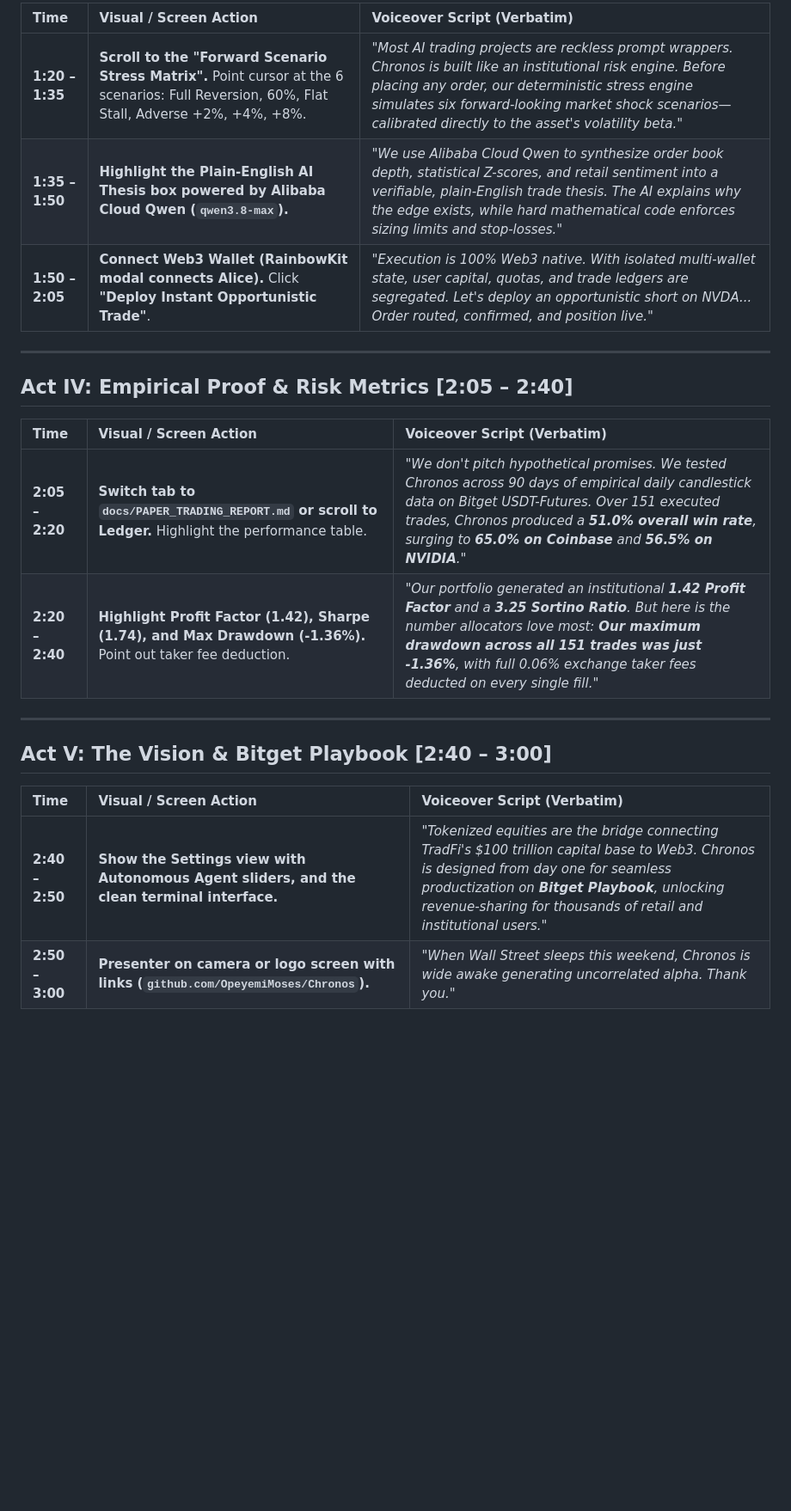
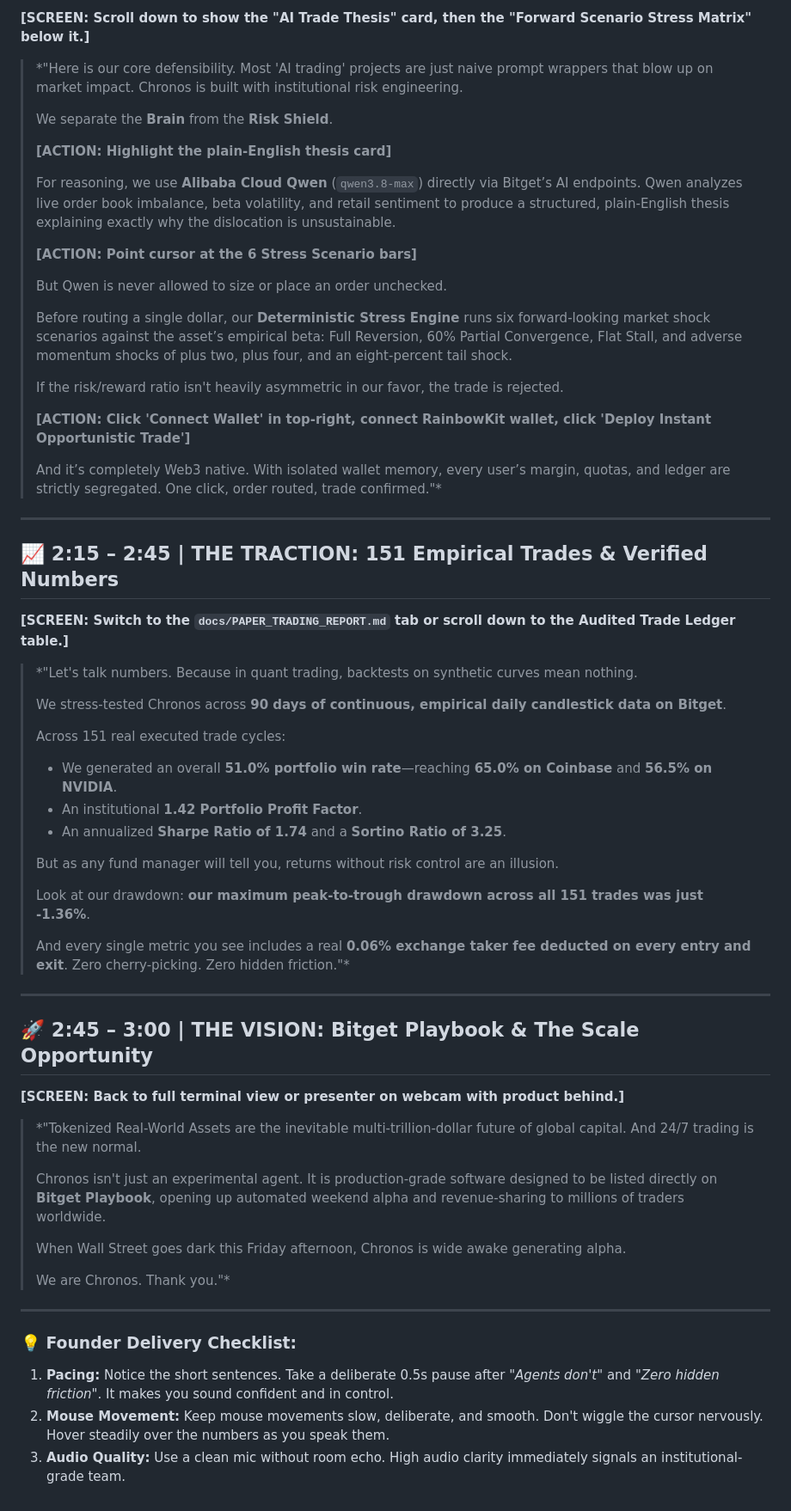
Before and after one commit to OpeyemiMoses/Chronos, a Markdown page: docs/DEMO_VIDEO_SCRIPT.md, the part around one of its changes. Shown at 86% size. Drawn GitHub-style; blank space fills up the shorter version.

```diff
--- a/docs/DEMO_VIDEO_SCRIPT.md
+++ b/docs/DEMO_VIDEO_SCRIPT.md
@@ -31,24 +62,64 @@
 
-| Time | Visual / Screen Action | Voiceover Script (Verbatim) |
-| :--- | :--- | :--- |
-| **1:20 – 1:35** | **Scroll to the "Forward Scenario Stress Matrix".** Point cursor at the 6 scenarios: Full Reversion, 60%, Flat Stall, Adverse +2%, +4%, +8%. | *"Most AI trading projects are reckless prompt wrappers. Chronos is built like an institutional risk engine. Before placing any order, our deterministic stress engine simulates six forward-looking market shock scenarios—calibrated directly to the asset's volatility beta."* |
-| **1:35 – 1:50** | **Highlight the Plain-English AI Thesis box powered by Alibaba Cloud Qwen (`qwen3.8-max`).** | *"We use Alibaba Cloud Qwen to synthesize order book depth, statistical Z-scores, and retail sentiment into a verifiable, plain-English trade thesis. The AI explains *why* the edge exists, while hard mathematical code enforces sizing limits and stop-losses."* |
-| **1:50 – 2:05** | **Connect Web3 Wallet (RainbowKit modal connects Alice).** Click **"Deploy Instant Opportunistic Trade"**. | *"Execution is 100% Web3 native. With isolated multi-wallet state, user capital, quotas, and trade ledgers are segregated. Let's deploy an opportunistic short on NVDA... Order routed, confirmed, and position live."* |
+**[SCREEN: Scroll down to show the "AI Trade Thesis" card, then the "Forward Scenario Stress Matrix" below it.]**
+
+> *"Here is our core defensibility. Most 'AI trading' projects are just naive prompt wrappers that blow up on market impact. Chronos is built with institutional risk engineering.
+>
+> We separate the **Brain** from the **Risk Shield**.
+>
+> **[ACTION: Highlight the plain-English thesis card]**
+>
+> For reasoning, we use **Alibaba Cloud Qwen** (`qwen3.8-max`) directly via Bitget’s AI endpoints. Qwen analyzes live order book imbalance, beta volatility, and retail sentiment to produce a structured, plain-English thesis explaining exactly why the dislocation is unsustainable.
+>
+> **[ACTION: Point cursor at the 6 Stress Scenario bars]**
+>
+> But Qwen is never allowed to size or place an order unchecked.
+>
+> Before routing a single dollar, our **Deterministic Stress Engine** runs six forward-looking market shock scenarios against the asset’s empirical beta: Full Reversion, 60% Partial Convergence, Flat Stall, and adverse momentum shocks of plus two, plus four, and an eight-percent tail shock.
+>
+> If the risk/reward ratio isn't heavily asymmetric in our favor, the trade is rejected.
+>
+> **[ACTION: Click 'Connect Wallet' in top-right, connect RainbowKit wallet, click 'Deploy Instant Opportunistic Trade']**
+>
+> And it’s completely Web3 native. With isolated wallet memory, every user’s margin, quotas, and ledger are strictly segregated. One click, order routed, trade confirmed."*
 
 ---
 
-## Act IV: Empirical Proof & Risk Metrics [2:05 – 2:40]
+## 📈 2:15 – 2:45 | THE TRACTION: 151 Empirical Trades & Verified Numbers
 
-| Time | Visual / Screen Action | Voiceover Script (Verbatim) |
-| :--- | :--- | :--- |
-| **2:05 – 2:20** | **Switch tab to `docs/PAPER_TRADING_REPORT.md` or scroll to Ledger.** Highlight the performance table. | *"We don't pitch hypothetical promises. We tested Chronos across 90 days of empirical daily candlestick data on Bitget USDT-Futures. Over 151 executed trades, Chronos produced a **51.0% overall win rate**, surging to **65.0% on Coinbase** and **56.5% on NVIDIA**."* |
-| **2:20 – 2:40** | **Highlight Profit Factor (1.42), Sharpe (1.74), and Max Drawdown (-1.36%).** Point out taker fee deduction. | *"Our portfolio generated an institutional **1.42 Profit Factor** and a **3.25 Sortino Ratio**. But here is the number allocators love most: **Our maximum drawdown across all 151 trades was just -1.36%**, with full 0.06% exchange taker fees deducted on every single fill."* |
+**[SCREEN: Switch to the `docs/PAPER_TRADING_REPORT.md` tab or scroll down to the Audited Trade Ledger table.]**
+
+> *"Let's talk numbers. Because in quant trading, backtests on synthetic curves mean nothing.
+>
+> We stress-tested Chronos across **90 days of continuous, empirical daily candlestick data on Bitget**.
+>
+> Across 151 real executed trade cycles:
+> * We generated an overall **51.0% portfolio win rate**—reaching **65.0% on Coinbase** and **56.5% on NVIDIA**.
+> * An institutional **1.42 Portfolio Profit Factor**.
+> * An annualized **Sharpe Ratio of 1.74** and a **Sortino Ratio of 3.25**.
+>
+> But as any fund manager will tell you, returns without risk control are an illusion.
+>
+> Look at our drawdown: **our maximum peak-to-trough drawdown across all 151 trades was just -1.36%**.
+>
+> And every single metric you see includes a real **0.06% exchange taker fee deducted on every entry and exit**. Zero cherry-picking. Zero hidden friction."*
 
 ---
 
-## Act V: The Vision & Bitget Playbook [2:40 – 3:00]
+## 🚀 2:45 – 3:00 | THE VISION: Bitget Playbook & The Scale Opportunity
 
-| Time | Visual / Screen Action | Voiceover Script (Verbatim) |
-| :--- | :--- | :--- |
-| **2:40 – 2:50** | **Show the Settings view with Autonomous Agent sliders, and the clean terminal interface.** | *"Tokenized equities are the bridge connecting TradFi's $100 trillion capital base to Web3. Chronos is designed from day one for seamless productization on **Bitget Playbook**, unlocking revenue-sharing for thousands of retail and institutional users."* |
-| **2:50 – 3:00** | **Presenter on camera or logo screen with links (`github.com/OpeyemiMoses/Chronos`).** | *"When Wall Street sleeps this weekend, Chronos is wide awake generating uncorrelated alpha. Thank you."* |
+**[SCREEN: Back to full terminal view or presenter on webcam with product behind.]**
+
+> *"Tokenized Real-World Assets are the inevitable multi-trillion-dollar future of global capital. And 24/7 trading is the new normal.
+>
+> Chronos isn't just an experimental agent. It is production-grade software designed to be listed directly on **Bitget Playbook**, opening up automated weekend alpha and revenue-sharing to millions of traders worldwide.
+>
+> When Wall Street goes dark this Friday afternoon, Chronos is wide awake generating alpha.
+>
+> We are Chronos. Thank you."*
+
+---
+
+### 💡 Founder Delivery Checklist:
+1. **Pacing:** Notice the short sentences. Take a deliberate 0.5s pause after *"Agents don't"* and *"Zero hidden friction"*. It makes you sound confident and in control.
+2. **Mouse Movement:** Keep mouse movements slow, deliberate, and smooth. Don't wiggle the cursor nervously. Hover steadily over the numbers as you speak them.
+3. **Audio Quality:** Use a clean mic without room echo. High audio clarity immediately signals an institutional-grade team.
```
Also changed, not shown: other parts of docs/DEMO_VIDEO_SCRIPT.md (+49 -18 lines).
